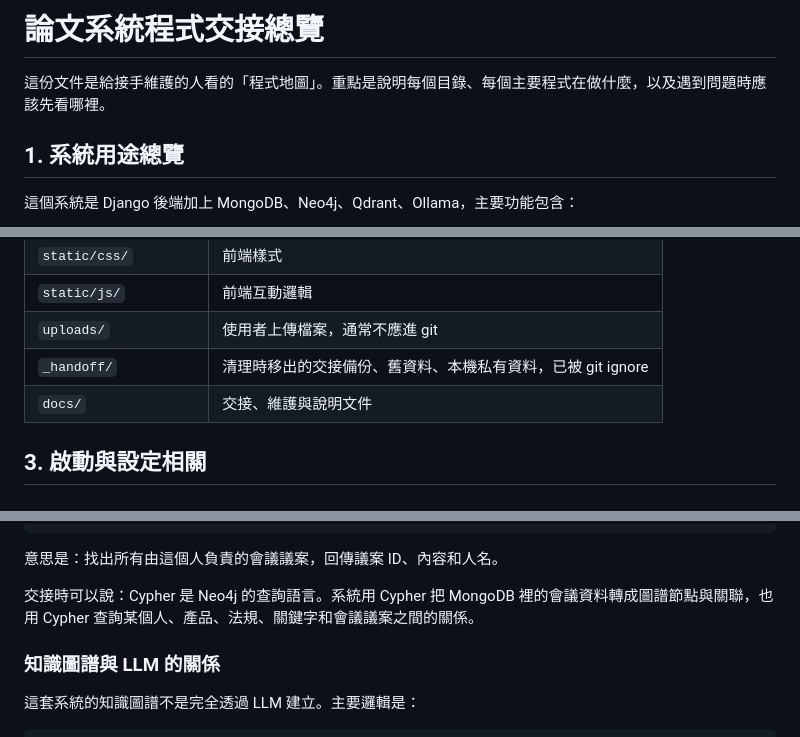
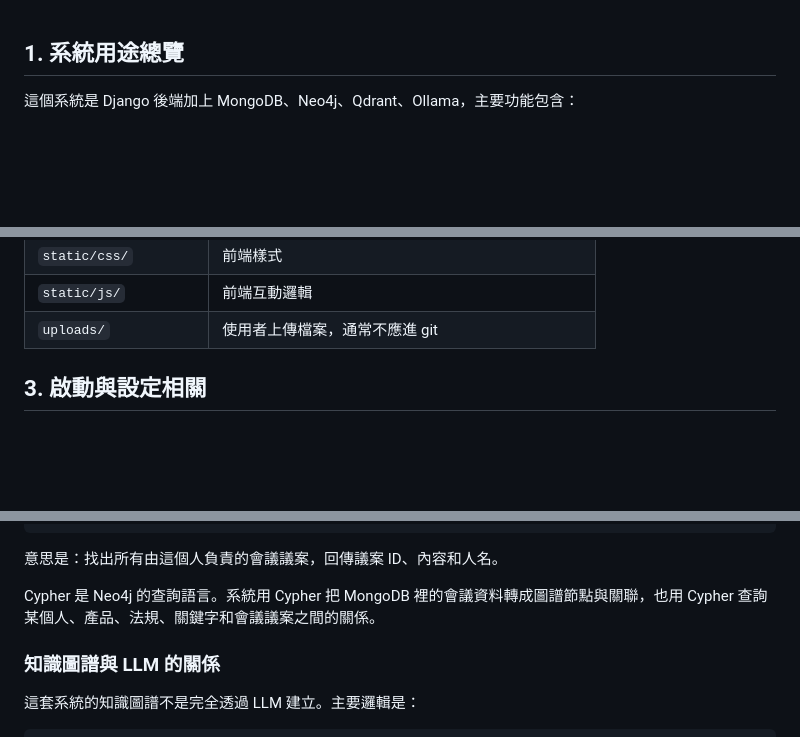
Before and after one commit to RyanHuang781245/search_system, a Markdown page: 說明文件.md, 3 parts joined by grey strips. Rendered like a GitHub page; blank space fills up the shorter version.

Commit message:
調整說明文件內容

```diff
--- a/docs/program_map_zh.md
+++ b/說明文件.md
@@ -1,7 +1,3 @@
-# 論文系統程式交接總覽
-
-這份文件是給接手維護的人看的「程式地圖」。重點是說明每個目錄、每個主要程式在做什麼，以及遇到問題時應該先看哪裡。
-
 ## 1. 系統用途總覽
 
 這個系統是 Django 後端加上 MongoDB、Neo4j、Qdrant、Ollama，主要功能包含：
@@ -45,8 +41,6 @@ PDF / DOCX 上傳
 | `static/css/` | 前端樣式 |
 | `static/js/` | 前端互動邏輯 |
 | `uploads/` | 使用者上傳檔案，通常不應進 git |
-| `_handoff/` | 清理時移出的交接備份、舊資料、本機私有資料，已被 git ignore |
-| `docs/` | 交接、維護與說明文件 |
 
 ## 3. 啟動與設定相關
 
@@ -386,7 +380,7 @@ RETURN item.item_id, item.content, person.name
 
 意思是：找出所有由這個人負責的會議議案，回傳議案 ID、內容和人名。
 
-交接時可以說：Cypher 是 Neo4j 的查詢語言。系統用 Cypher 把 MongoDB 裡的會議資料轉成圖譜節點與關聯，也用 Cypher 查詢某個人、產品、法規、關鍵字和會議議案之間的關係。
+Cypher 是 Neo4j 的查詢語言。系統用 Cypher 把 MongoDB 裡的會議資料轉成圖譜節點與關聯，也用 Cypher 查詢某個人、產品、法規、關鍵字和會議議案之間的關係。
 
 ### 知識圖譜與 LLM 的關係
 
```
Also changed, not shown: other parts of 說明文件.md (+1 -3 lines).
